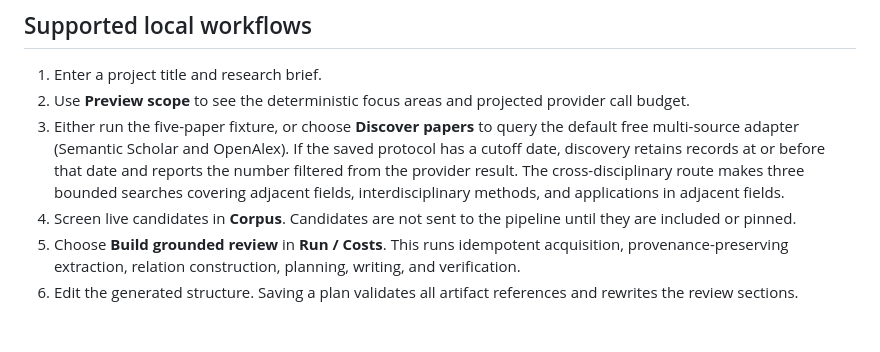
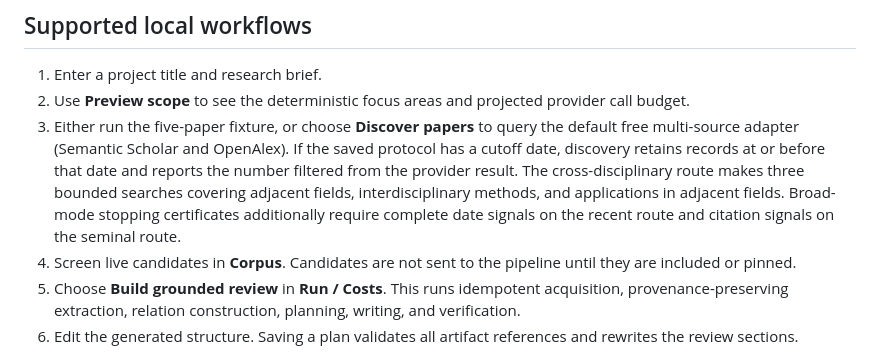
Before and after one commit to davidcagoh/citation-networks, a Markdown page: literature-workbench/docs/operation.md, the part around the change. Rendered like a GitHub page; blank space fills up the shorter version.

Commit message:
docs: record quality signal stopping gate

```diff
--- a/literature-workbench/docs/operation.md
+++ b/literature-workbench/docs/operation.md
@@ -11,6 +11,8 @@
    before that date and reports the number filtered from the provider result.
    The cross-disciplinary route makes three bounded searches covering adjacent
    fields, interdisciplinary methods, and applications in adjacent fields.
+   Broad-mode stopping certificates additionally require complete date signals
+   on the recent route and citation signals on the seminal route.
 4. Screen live candidates in **Corpus**. Candidates are not sent to the
    pipeline until they are included or pinned.
 5. Choose **Build grounded review** in **Run / Costs**. This runs idempotent
```
Also changed, not shown: 1 other file.
